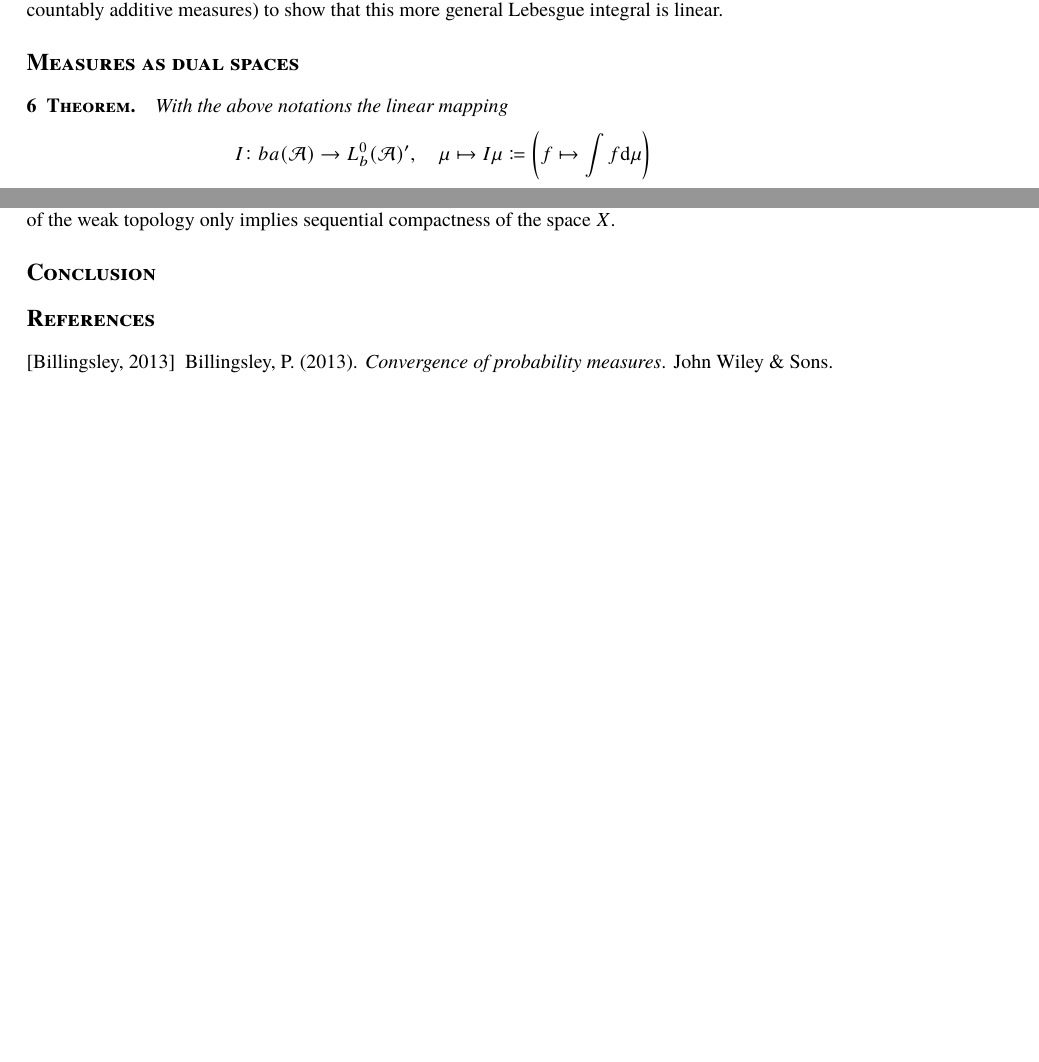
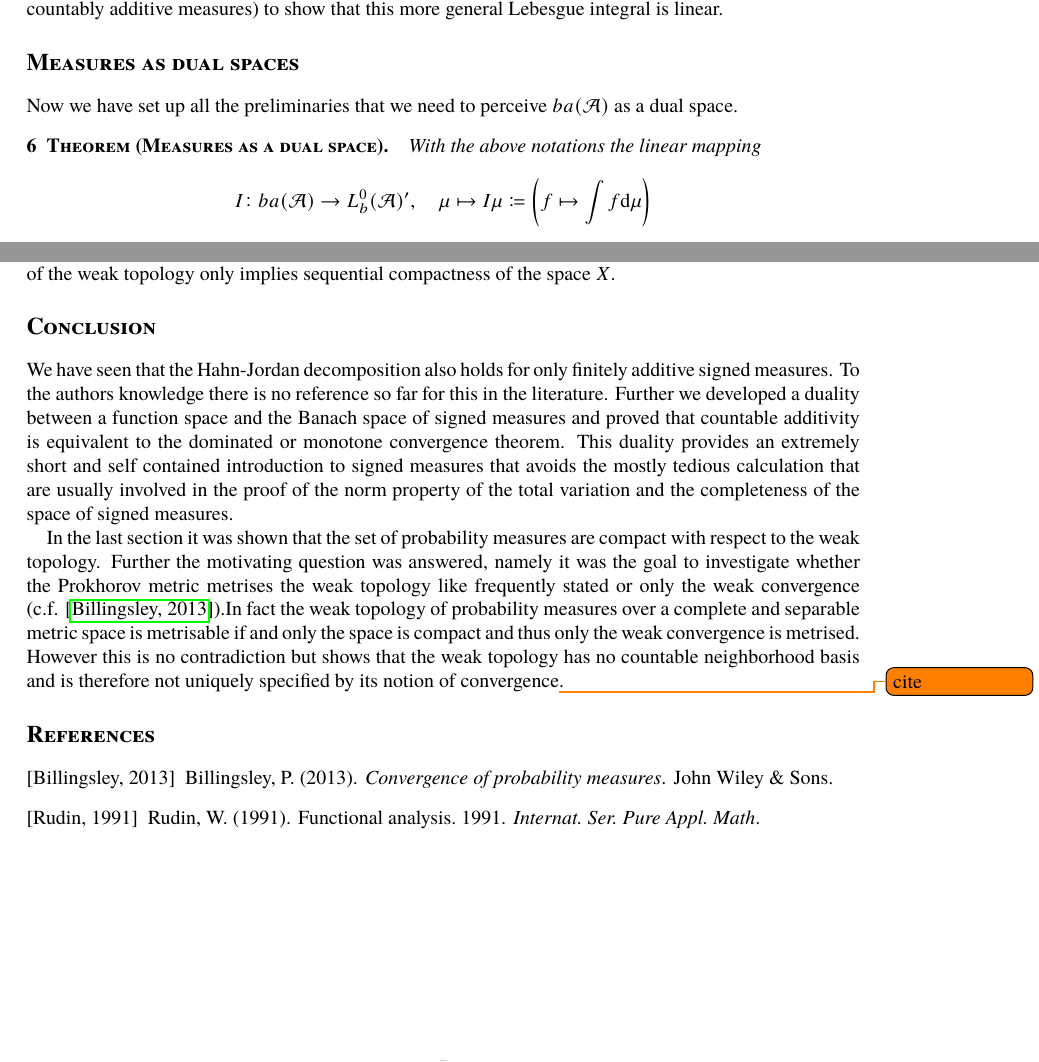
Before and after one commit to muellerjohannes/measures-as-duals, a LaTeX document (measures-scr-style.tex, which reads main.bib, manuscript-3.tex): two parts of pages 3 and 7 of 7, joined at a grey line, cut so that both start at the same text, the shorter picture padded with empty space. Compiled offline with pdfLaTeX; the source files are stored in an older character set and shown here as Unicode; a missing font is replaced by an installed copy or a similar font.

Commit message:
Adding the conclusion.

```diff
--- a/main.bib
+++ b/main.bib
@@ -6,0 +11,3 @@
+  journal={Internat. Ser. Pure Appl. Math},
+  year={1991}
+}
--- a/manuscript-3.tex
+++ b/manuscript-3.tex
@@ -171,7 +171,7 @@ The class of integrands is fairly small and it is well known from measure and in
 %\end{enumerate}
 
 \section*{Measures as dual spaces}%\todo{write a few lines}
-
+Now we have set up all the preliminaries that we need to perceive \(ba(\mathcal A)\) as a dual space.
 
 %Let \(X\) be an arbitrary set and \(\mathcal A\subseteq\mathcal P(X)\) be a \(\sigma\)-algebra. Further let \(L^0_b(\mathcal A)\) be the space of real measurable and bounded functions on \(X\) which is a Banach space with respect to the uniform norm. The completeness follows as the measurable bounded functions are closed in the larger Banach space of bounded functions as they are even closed under pointwise convergence, or more precisely the product topology.
 
@@ -216,7 +216,7 @@ The class of integrands is fairly small and it is well known from measure and in
 
 %The above proposition holds completely analogue also for general dual elements.
 
-\begin{theo}\label{charact}
+\begin{theo}[Measures as a dual space]\label{charact}
 With the above notations the linear mapping
 \begin{equation*}
 I\colon ba(\mathcal A) \to L^0_b(\mathcal A)^\prime, \quad \mu\mapsto I\mu \coloneqq%F_\mu\coloneqq
@@ -416,3 +416,9 @@ The assumption of the previous Corollary can be weakened. For example it is enou
 \end{rem}
 
 \section*{Conclusion}
+We have seen that the Hahn-Jordan decomposition also holds for only finitely additive signed measures. To the authors knowledge there is no reference so far for this in the literature. Further we developed a duality between a function space and the Banach space of signed measures and proved that countable additivity is equivalent to the dominated or monotone convergence theorem. This duality provides an extremely short and self contained introduction to signed measures that avoids the mostly tedious calculation that are usually involved in the proof of the norm property of the total variation and the completeness of the space of signed measures.
+
+In the last section it was shown that the set of probability measures are compact with respect to the weak topology. Further the motivating question was answered, namely it was the goal to investigate whether the Prokhorov metric metrises the weak topology like frequently stated or only the weak convergence (c.f. \cite{billingsley2013convergence}).% but frequently stated that it would metrise the weak topology itself.
+% the question that was the motivation of this work was answered. Namely we wanted  It is well known that the Prokhorov metric metrises the weak convergence (c.f. \cite{billingsley2013convergence}) but frequently stated that it would metrise the weak topology itself.
+% This implies that the weak topology of probability measures over a complete and separable metric space is metrisable if and only the space is compact. This answers the question which %was the motivation of the presented work whether the weak topology or only the weak convergence is metrised by the Prokhorov metric (c.f. \cite{billingsley2013convergence}).
+In fact the weak topology of probability measures over a complete and separable metric space is metrisable if and only the space is compact and thus only the weak convergence is metrised. However this is no contradiction but shows that the weak topology has no countable neighborhood basis and is therefore not uniquely specified by its notion of convergence\todo{cite}.
```
Also changed, not shown: measures-scr-style.pdf, main.bib (4 more changed lines), manuscript-3.tex (4 more changed lines), 1 other file.
